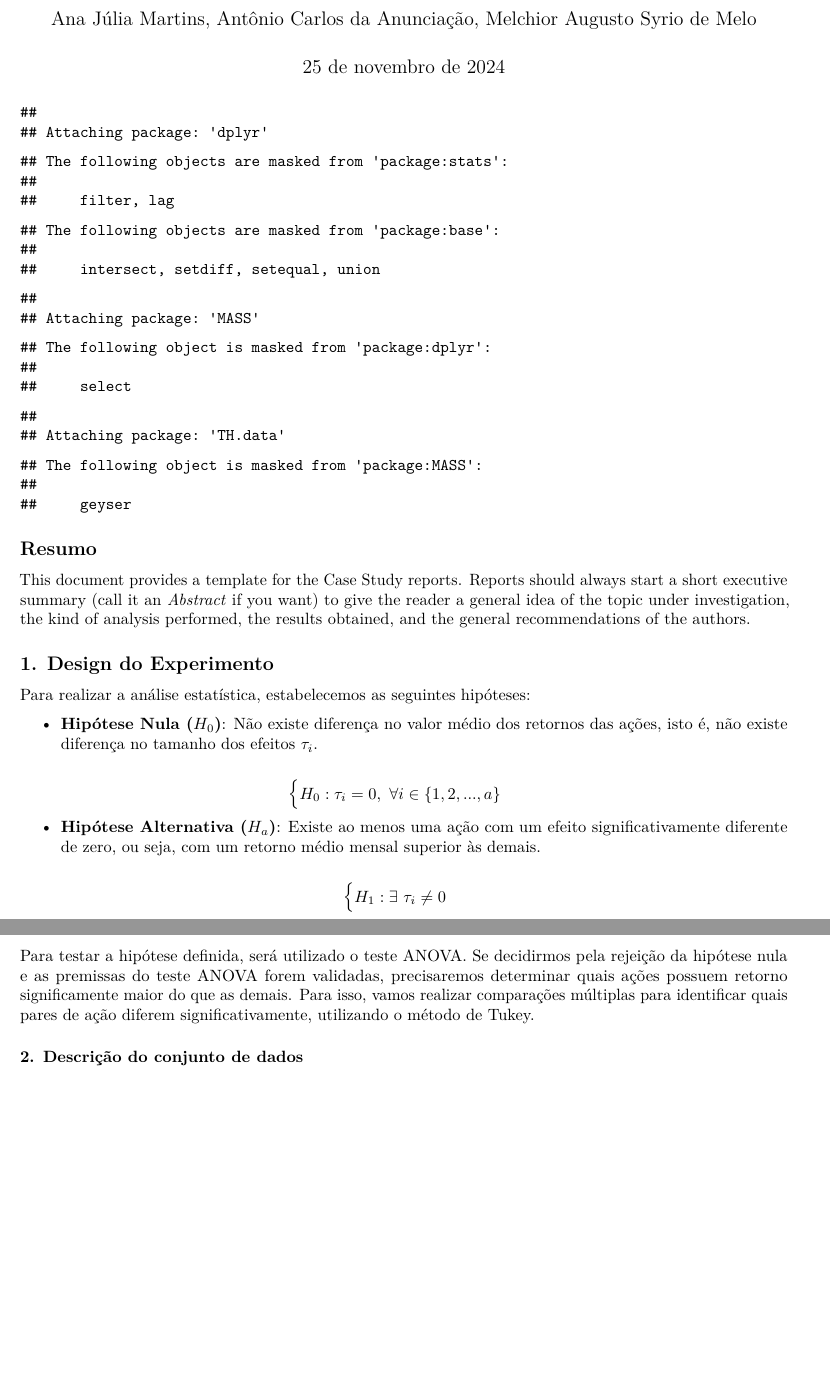
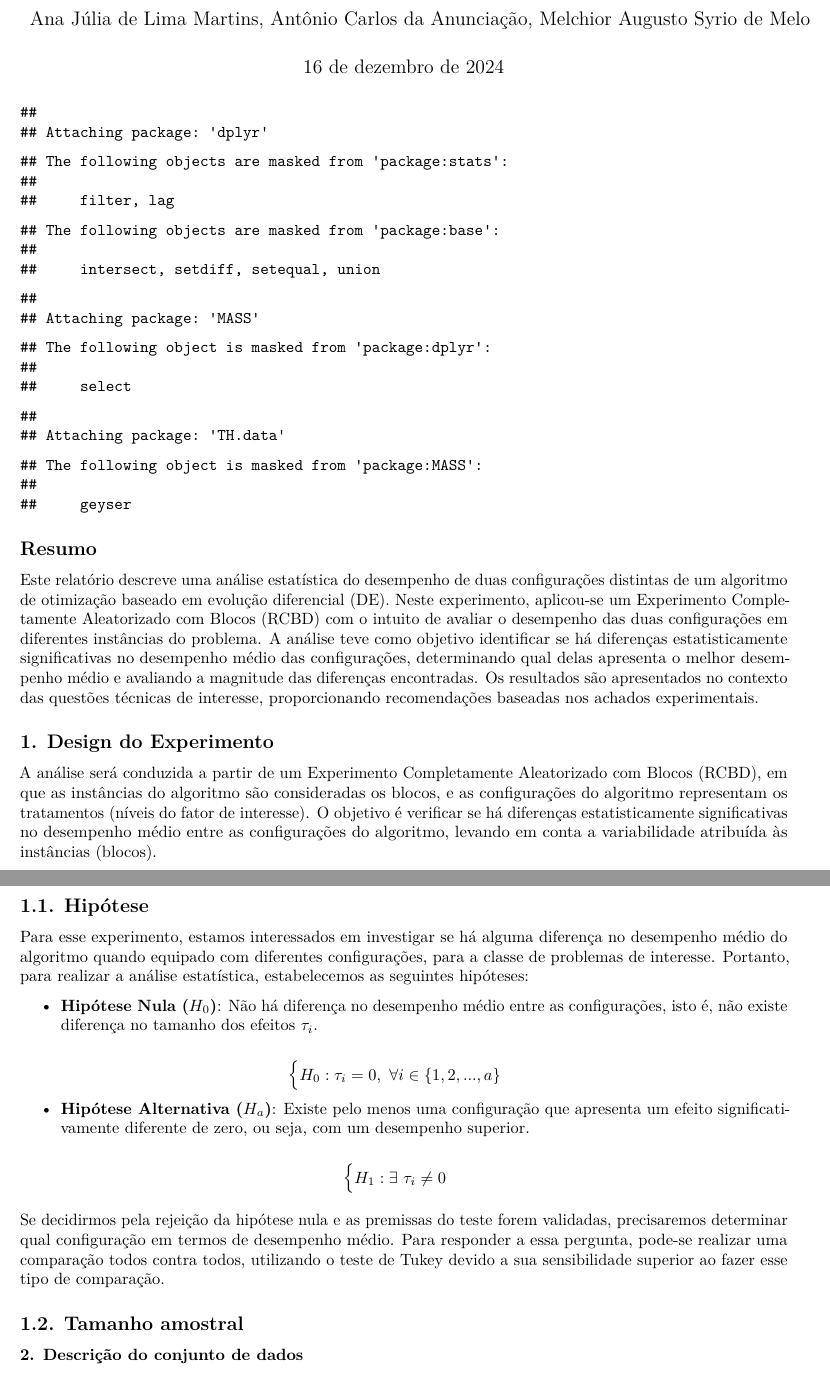
Before and after one commit to anajlm/eee933-ec03, an R Markdown document (report_ec03.Rmd): two parts of pages 1 and 2 of 5, joined at a grey line, cut so that both start at the same text, the shorter picture padded with empty space. Rendered offline with R 4.5, knitr and Pandoc, then LaTeX, with nearby package versions; some code elsewhere in the file could not run offline.

Commit message:
Adiciona design do experimento

````diff
--- a/report_ec03.Rmd
+++ b/report_ec03.Rmd
@@ -1,7 +1,7 @@
 ---
-title: 'Estudo de Caso 2 - Avaliação e comparação do retorno médio de ações'
-author: "Ana Júlia Martins, Antônio Carlos da Anunciação, Melchior Augusto Syrio de Melo"
-date: "25 de novembro de 2024"
+title: 'Estudo de Caso 3 - Comparação de desempenho de duas configurações de um algoritmo de otimização'
+author: "Ana Júlia de Lima Martins, Antônio Carlos da Anunciação, Melchior Augusto Syrio de Melo"
+date: "16 de dezembro de 2024"
 output:
   pdf_document:
     fig_caption: yes
@@ -42,20 +36,31 @@ if (!require(smoof, quietly = TRUE)){
 ```
 ## Resumo
-This document provides a template for the Case Study reports. Reports should always start a short executive summary (call it an _Abstract_ if you want) to give the reader a general idea of the topic under investigation, the kind of analysis performed, the results obtained, and the general recommendations of the authors.
+
+Este relatório descreve uma análise estatística do desempenho de duas configurações distintas de um algoritmo de otimização baseado em evolução diferencial (DE). Neste experimento, aplicou-se um Experimento Completamente Aleatorizado com Blocos (RCBD) com o intuito de avaliar o desempenho das duas configurações em diferentes instâncias do problema. A análise teve como objetivo identificar se há diferenças estatisticamente significativas no desempenho médio das configurações, determinando qual delas apresenta o melhor desempenho médio e avaliando a magnitude das diferenças encontradas. Os resultados são apresentados no contexto das questões técnicas de interesse, proporcionando recomendações baseadas nos achados experimentais.
 
 ## 1. Design do Experimento
 
-Para realizar a análise estatística, estabelecemos as seguintes hipóteses:
+A análise será conduzida a partir de um Experimento Completamente Aleatorizado com Blocos (RCBD), em que as instâncias do algoritmo são consideradas os blocos, e as configurações do algoritmo representam os tratamentos (níveis do fator de interesse). O objetivo é verificar se há diferenças estatisticamente significativas no desempenho médio entre as configurações do algoritmo, levando em conta a variabilidade atribuída às instâncias (blocos).
 
-- **Hipótese Nula (\(H_0\))**: Não existe diferença no valor médio dos retornos das ações, isto é, não existe diferença no tamanho dos efeitos $\tau_i$.
+## 1.1. Hipótese
+
+Para esse experimento, estamos interessados em investigar se há alguma diferença no desempenho médio do algoritmo quando equipado com diferentes configurações, para a classe de problemas de interesse. Portanto, para realizar a análise estatística, estabelecemos as seguintes hipóteses:
+
+- **Hipótese Nula (\(H_0\))**: Não há diferença no desempenho médio entre as configurações, isto é, não existe diferença no tamanho dos efeitos $\tau_i$.
 
 $$\begin{cases} H_0: \tau_i = 0, \ \forall i \in \{1,2,...,a\}\end{cases}$$
 
-- **Hipótese Alternativa (\(H_a\))**: Existe ao menos uma ação com um efeito significativamente diferente de zero, ou seja, com um retorno médio mensal superior às demais.
+- **Hipótese Alternativa (\(H_a\))**: Existe pelo menos uma configuração que apresenta um efeito significativamente diferente de zero, ou seja, com um desempenho superior.
 
 $$\begin{cases} H_1: \exists \ \tau_i \neq 0 \end{cases}$$
 
-Para testar a hipótese definida, será utilizado o teste ANOVA. Se decidirmos pela rejeição da hipótese nula e as premissas do teste ANOVA forem validadas, precisaremos determinar quais ações possuem retorno significamente maior do que as demais. Para isso, vamos realizar comparações múltiplas para identificar quais pares de ação diferem significativamente, utilizando o método de Tukey.
+Se decidirmos pela rejeição da hipótese nula e as premissas do teste forem validadas, precisaremos determinar qual configuração em termos de desempenho médio. Para responder a essa pergunta, pode-se realizar uma comparação todos contra todos, utilizando o teste de Tukey devido a sua sensibilidade superior ao fazer esse tipo de comparação.
+
+## 1.2. Tamanho amostral
+
+```{r repeticoes,message=FALSE}
+
+```
 
 ### 2. Descrição do conjunto de dados
 
````
Also changed, not shown: data_gen.R (+3 -4 lines), report_ec03.Rmd (6 more changed lines).
